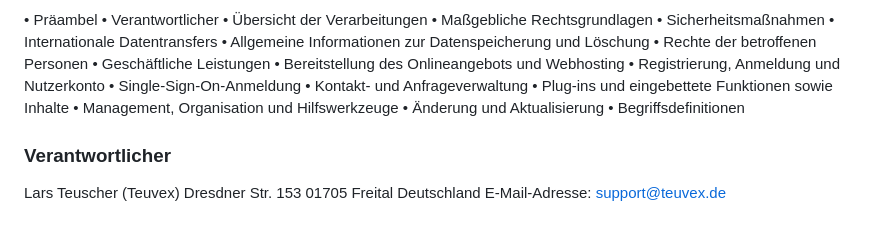
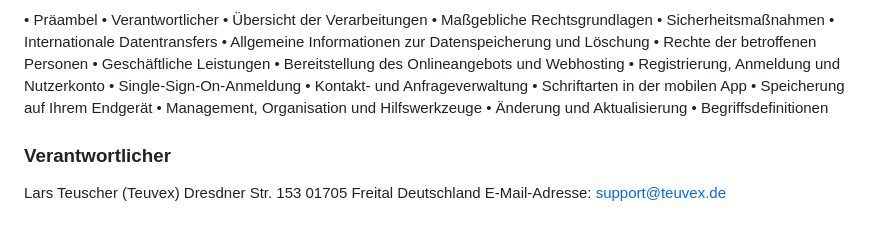
Before and after one commit to teuvex-app/kcalSync-website, a Markdown page: docs/privacy/privacy_policy_de.md, the part around the change. Rendered like a GitHub page.

```diff
--- a/docs/privacy/privacy_policy_de.md
+++ b/docs/privacy/privacy_policy_de.md
@@ -17,7 +17,8 @@ Mit der folgenden Datenschutzerklärung möchten wir Sie darüber aufklären, we
 •   Registrierung, Anmeldung und Nutzerkonto
 •   Single-Sign-On-Anmeldung
 •   Kontakt- und Anfrageverwaltung
-•   Plug-ins und eingebettete Funktionen sowie Inhalte
+•   Schriftarten in der mobilen App
+•   Speicherung auf Ihrem Endgerät
 •   Management, Organisation und Hilfswerkzeuge
 •   Änderung und Aktualisierung
 •   Begriffsdefinitionen
```
Also changed, not shown: docs/privacy/privacy_policy_en.md (+2 -1 lines).
